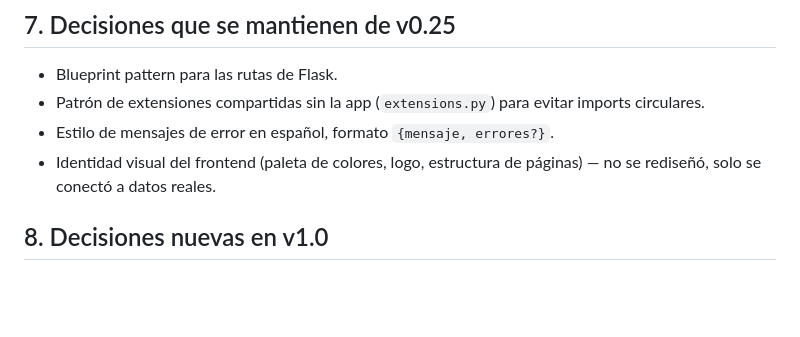
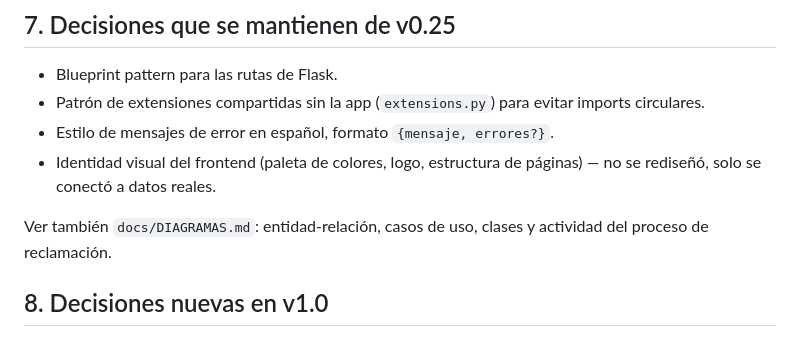
Before and after one commit to sebastquintero1312/EncuentraU, a Markdown page: docs/ARQUITECTURA.md, the part around the change. Rendered like a GitHub page; blank space fills up the shorter version.

```diff
--- a/docs/ARQUITECTURA.md
+++ b/docs/ARQUITECTURA.md
@@ -110,6 +110,8 @@ Ver `docs/DEPLOYMENT.md` para el estado real de este despliegue (qué está prep
 - Estilo de mensajes de error en español, formato `{mensaje, errores?}`.
 - Identidad visual del frontend (paleta de colores, logo, estructura de páginas) — no se rediseñó, solo se conectó a datos reales.
 
+Ver también `docs/DIAGRAMAS.md`: entidad-relación, casos de uso, clases y actividad del proceso de reclamación.
+
 ## 8. Decisiones nuevas en v1.0
 
 - SQLAlchemy + Flask-Migrate reemplazan el almacenamiento en listas de Python.
```
Also changed, not shown: docs/DIAGRAMAS.md (added, +171 -0 lines).
